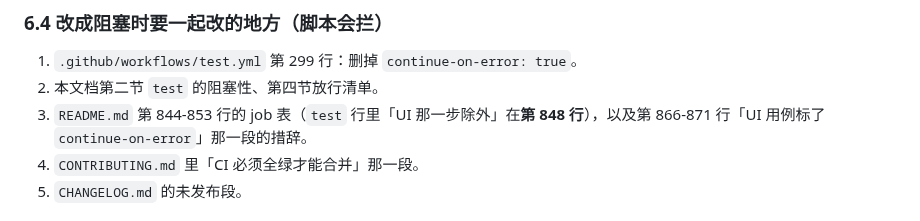
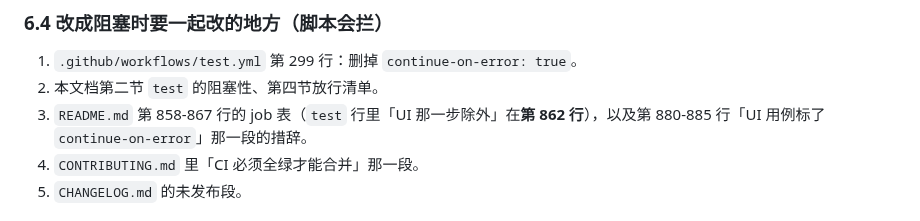
Before and after one commit to lefan17/auto-test-demo, a Markdown page: docs/质量门禁策略.md, the part around the change. Rendered like a GitHub page.

Commit message:
docs: 修正门禁文档里指向 README 的陈旧行号
第六节 6.4 那条「改成阻塞时要一起改的地方」引的 README 行号是
`dac55c6` 当时的值（job 表 844-853、`test` 行 848、UI 段 866-871），
之后再没跟着 README 长过。现在 README 是 1097 行，实测：

- job 表 `858-867`
- `test` 行里「UI 那一步除外」在 `862`
- 「UI 用例标了 `continue-on-error`」那一段在 `880-885`

同一条里的 `test.yml` 第 299 行实测仍准确（`continue-on-error: true`），未动。

改完后让 `scripts/check_gate_policy.py` 复核：它只对照 job 集合、
阻塞性与 marker，不查文档间的行号，所以这一步不红是预期的。

```diff
--- a/docs/质量门禁策略.md
+++ b/docs/质量门禁策略.md
@@ -296,7 +296,7 @@ job 级豁免不属于任何一步，步骤名就写 `<job 级>`——它是整
 
 1. `.github/workflows/test.yml` 第 299 行：删掉 `continue-on-error: true`。
 2. 本文档第二节 `test` 的阻塞性、第四节放行清单。
-3. `README.md` 第 844-853 行的 job 表（`test` 行里「UI 那一步除外」在**第 848 行**），以及第 866-871 行「UI 用例标了 `continue-on-error`」那一段的措辞。
+3. `README.md` 第 858-867 行的 job 表（`test` 行里「UI 那一步除外」在**第 862 行**），以及第 880-885 行「UI 用例标了 `continue-on-error`」那一段的措辞。
 4. `CONTRIBUTING.md` 里「CI 必须全绿才能合并」那一段。
 5. `CHANGELOG.md` 的未发布段。
 
```
